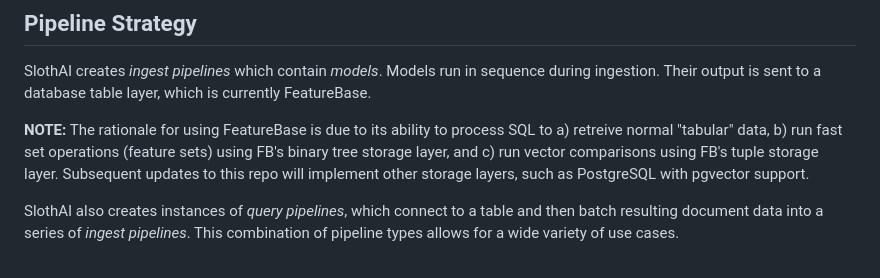
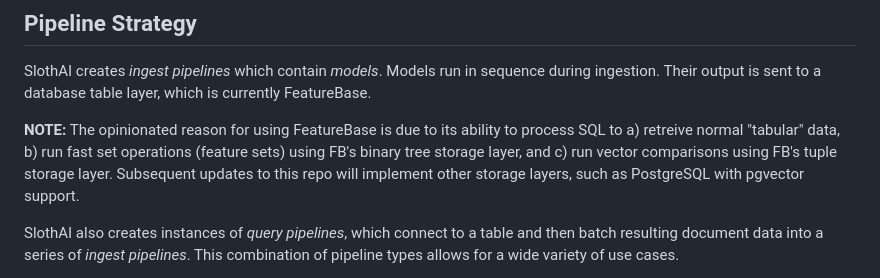
Before and after one commit to FeatureBaseDB/SlothAI, a Markdown page: README.md, the part around the change. GitHub-like rendering.

```diff
--- a/README.md
+++ b/README.md
@@ -13,7 +13,7 @@ SlothAI is similar to LangChain, AutoChain, Auto-GPT, Ray and other machine lear
 ## Pipeline Strategy
 SlothAI creates *ingest pipelines* which contain *models*. Models run in sequence during ingestion. Their output is sent to a database table layer, which is currently FeatureBase.
 
-**NOTE:** The rationale for using FeatureBase is due to its ability to process SQL to a) retreive normal "tabular" data, b) run fast set operations (feature sets) using FB's binary tree storage layer, and c) run vector comparisons using FB's tuple storage layer. Subsequent updates to this repo will implement other storage layers, such as PostgreSQL with pgvector support.
+**NOTE:** The opinionated reason for using FeatureBase is due to its ability to process SQL to a) retreive normal "tabular" data, b) run fast set operations (feature sets) using FB's binary tree storage layer, and c) run vector comparisons using FB's tuple storage layer. Subsequent updates to this repo will implement other storage layers, such as PostgreSQL with pgvector support.
 
 SlothAI also creates instances of *query pipelines*, which connect to a table and then batch resulting document data into a series of *ingest pipelines*. This combination of pipeline types allows for a wide variety of use cases.
 
```
